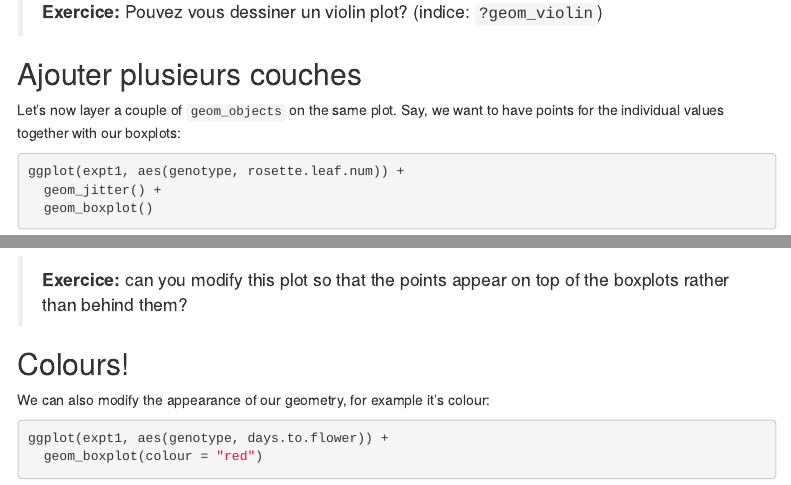
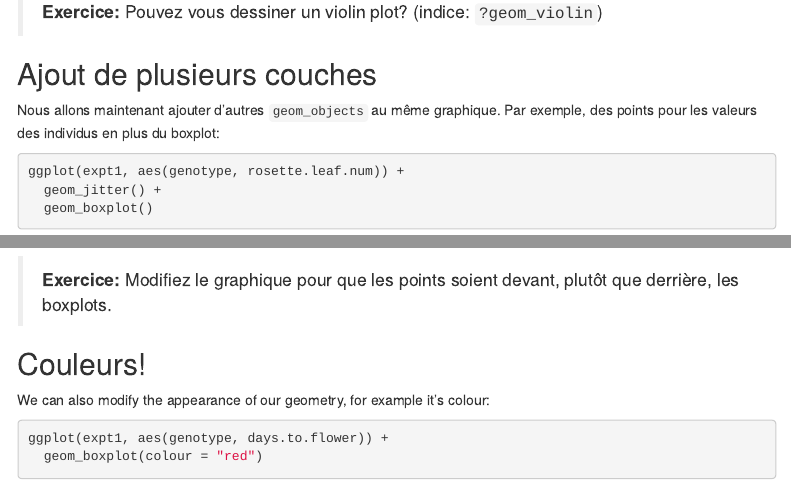
Before and after one commit to scortijo/ggplot_course, an R Markdown document (materiel/ggplot_lesson.Rmd): the page in a window 1100 px wide, from 6660 px down, and a second part further down, joined at a grey line. Rendered offline with R 4.5, knitr and Pandoc, with nearby package versions; code that draws random numbers runs with fixed seeds of ours; some code elsewhere in the file could not run offline; menus at the side of the page are left out.

Commit message:
Update ggplot_lesson.Rmd

````diff
--- a/materiel/ggplot_lesson.Rmd
+++ b/materiel/ggplot_lesson.Rmd
@@ -207,10 +207,10 @@ ggplot(expt1, aes(genotype, days.to.flower)) +
 > **Exercice:** Pouvez vous dessiner un violin plot? (indice: ``?geom_violin``)
 
 
-## Ajouter plusieurs couches
+## Ajout de plusieurs couches
 
-Let's now layer a couple of ``geom_objects`` on the same plot.
-Say, we want to have points for the individual values together with our boxplots:
+Nous allons maintenant ajouter d'autres ``geom_objects`` au même graphique.
+Par exemple, des points pour les valeurs des individus en plus du boxplot:
 
 ```{r}
 ggplot(expt1, aes(genotype, rosette.leaf.num)) +
@@ -218,11 +218,10 @@ ggplot(expt1, aes(genotype, rosette.leaf.num)) +
   geom_boxplot()
 ```
 
->**Exercice:** can you modify this plot so that the points appear on top of the
-boxplots rather than behind them?
+>**Exercice:** Modifiez le graphique pour que les points soient devant, plutôt que derrière, les boxplots.
 
 
-## Colours!
+## Couleurs!
 
 We can also modify the appearance of our geometry, for example it's colour:
 
````
